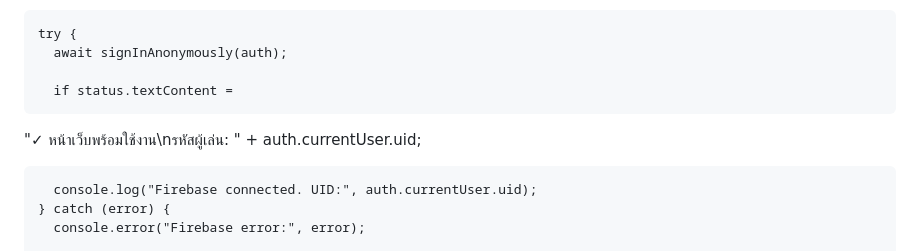
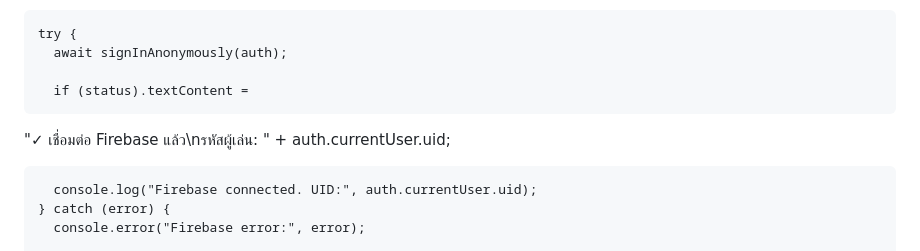
Before and after one commit to Miwmiw012/EasyDND, a Markdown page: README.md, the part around one of its changes. Rendered like a GitHub page.

```diff
--- a/README.md
+++ b/README.md
@@ -101,8 +102,8 @@ By MZNR
     try {
       await signInAnonymously(auth);
 
-      if status.textContent =
-  "✓ หน้าเว็บพร้อมใช้งาน\nรหัสผู้เล่น: " + auth.currentUser.uid;
+      if (status).textContent =
+  "✓ เชื่อมต่อ Firebase แล้ว\nรหัสผู้เล่น: " + auth.currentUser.uid;
 
       console.log("Firebase connected. UID:", auth.currentUser.uid);
     } catch (error) {
```
Also changed, not shown: other parts of README.md (+1 -0 lines).
